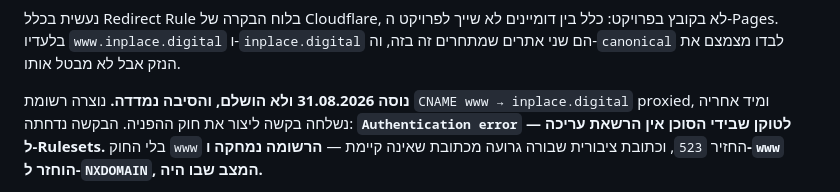
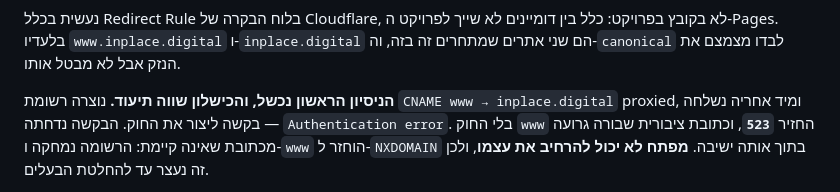
Before and after one commit to MSA-I/NIR-APP-LANDING-PAGE, a Markdown page: DEBT.md, the part around one of its changes. Rendered like a GitHub page.

```diff
--- a/DEBT.md
+++ b/DEBT.md
@@ -156,9 +156,9 @@
 לא שייך לפרויקט ה‑Pages. בלעדיו `www.inplace.digital` ו‑`inplace.digital` הם שני אתרים
 שמתחרים זה בזה, וה‑`canonical` לבדו מצמצם את הנזק אבל לא מבטל אותו.
 
-**נוסה 31.08.2026 ולא הושלם, והסיבה נמדדה.** נוצרה רשומת `CNAME www → inplace.digital`
-proxied, ומיד אחריה נשלחה בקשה ליצור את חוק ההפניה. הבקשה נדחתה: **`Authentication
-error` — לטוקן שבידי הסוכן אין הרשאת עריכה ל‑Rulesets.** בלי החוק `www` החזיר `523`,
-וכתובת ציבורית שבורה גרועה מכתובת שאינה קיימת — **הרשומה נמחקה ו‑`www` הוחזר ל‑`NXDOMAIN`,
-המצב שבו היה.**
+**הניסיון הראשון נכשל, והכישלון שווה תיעוד.** נוצרה רשומת `CNAME www → inplace.digital`
+proxied, ומיד אחריה נשלחה בקשה ליצור את החוק. הבקשה נדחתה — `Authentication error`.
+בלי החוק `www` החזיר **`523`**, וכתובת ציבורית שבורה גרועה מכתובת שאינה קיימת: הרשומה
+נמחקה ו‑`www` הוחזר ל‑`NXDOMAIN` בתוך אותה ישיבה. **מפתח לא יכול להרחיב את עצמו**, ולכן
+זה נעצר עד להחלטת הבעלים.
 
```
Also changed, not shown: other parts of DEBT.md (+22 -5 lines), DEPLOY.md (+17 -25 lines).
